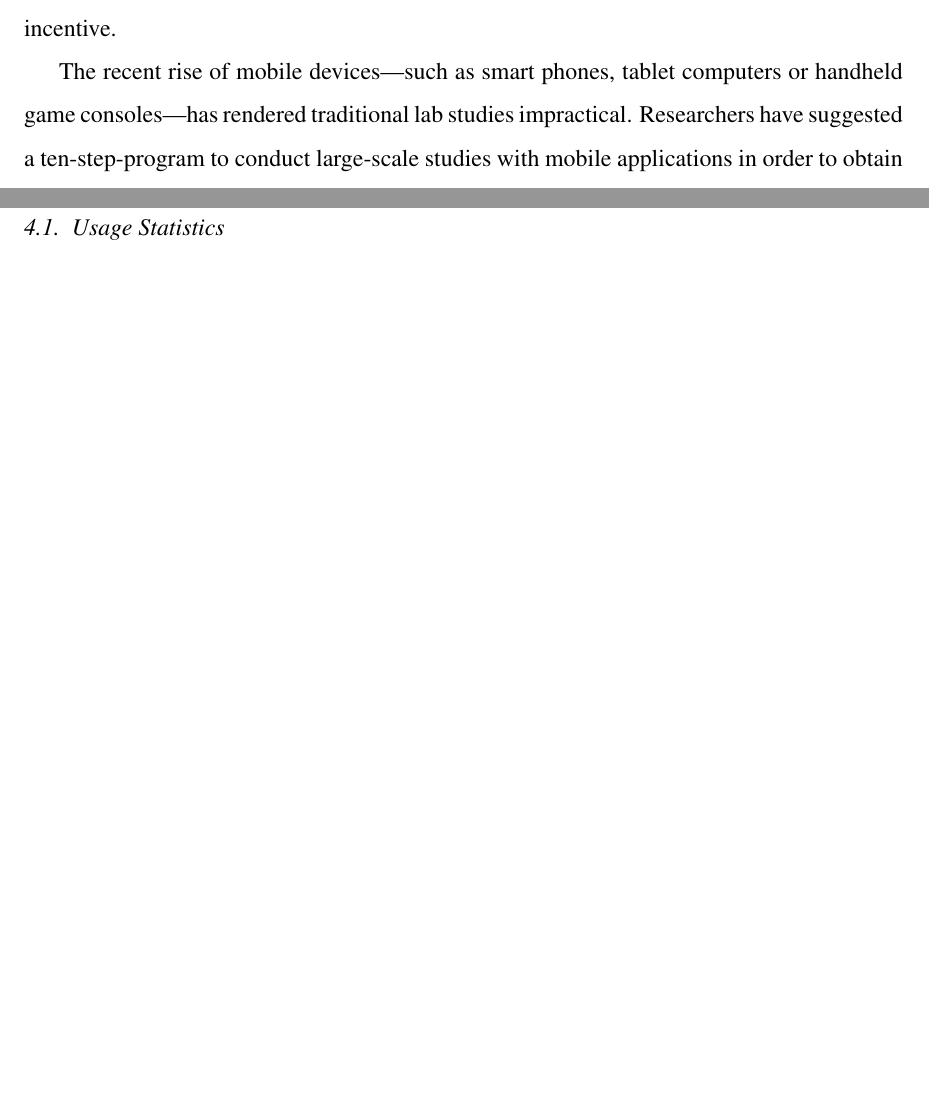
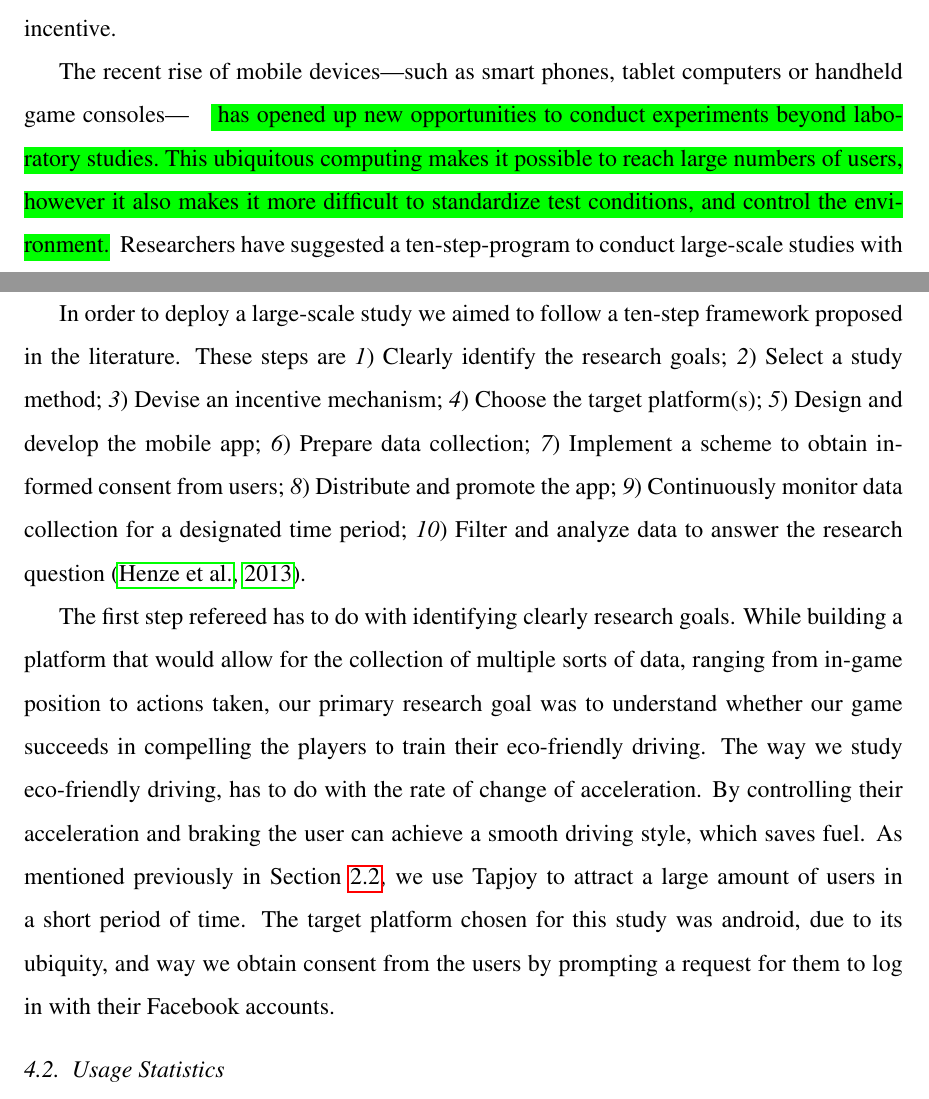
Before and after one commit to Delanir/IJHCSICO2, a LaTeX paper (ijhcs-2014.tex): two parts of pages 2 and 14 of 34 before the commit and two parts of pages 2 and 15 of 34 after it, joined at a grey line, cut so that both start at the same text, the shorter picture padded with empty space. Compiled offline with pdfLaTeX.

Commit message:
Added subsection, revised intro
+Implementing the Campaign

```diff
--- a/ijhcs-2014.tex
+++ b/ijhcs-2014.tex
@@ -103,7 +103,11 @@ Data collection; data analysis; driving behavior; Human Computation system; Game
 Our world today is tightly interconnected by the Internet, which allows users from almost anywhere to access information anytime in an affordable and immediate manner. For scientists, this situation opens hitherto unknown opportunities for experimental testing of novel online applications. While in principle vast populations can  be reached quickly and effortlessly, motivating users to participate in social experiments is a big challenge. It is important to provide an adequate incentive other than money to the users, so that they do not have any motivation to cheat \citep{Quinn}.
 As a solution, Games With a Purpose (GWAP) have been proposed \citep{vonAhn2006Games}. GWAP is a field of Human Computation \citep{Yuen.2009,Krause+Smeddinck.2011} that seeks to motivate users, such as annotators of pictures or testers of applications, through enjoyment rather than any monetary incentive.
 
-The recent rise of mobile devices---such as smart phones, tablet computers or handheld game consoles---has rendered traditional lab studies impractical. Researchers have suggested a ten-step-program to conduct large-scale studies with mobile applications in order to obtain valuable data that cannot be collected in a lab setting:
+The recent rise of mobile devices---such as smart phones, tablet computers or handheld game consoles---
+%has rendered traditional lab studies impractical.
+\hlc[green]{
+has opened up new opportunities to conduct experiments beyond laboratory studies. This ubiquitous computing makes it possible to reach large numbers of users, however it also makes it more difficult to standardize test conditions, and control the environment.}
+Researchers have suggested a ten-step-program to conduct large-scale studies with mobile applications in order to obtain valuable data that cannot be collected in a lab setting:
 \begin{inparaenum}[\itshape 1\upshape)]\item Clearly identify the research goals; \item Select a study method; \item Devise an incentive mechanism;  \item Choose the target platform(s); \item Design and develop the mobile app; \item Prepare data collection; \item Implement a scheme to obtain informed consent from users; \item Distribute and promote the app; \item Continuously monitor data collection for a designated time period; \item Filter and analyze data to answer the research question \end{inparaenum} \citep{Henze2013}.
 
 In this paper, we broadly adhere to these steps and present iCO$_2$, a massively multiplayer online (MMO) driving game designed as a mobile application that allows players to practice eco-friendly driving. Notably, iCO$_2$ is a platform for collecting driving behavior data and in-game decision data from users. It can be accessed as an app on ``Google play''.\footnote{https://play.google.com/store/apps/details?id=net.globallabproject.ico2\&hl=en}
@@ -350,6 +355,19 @@ Slope_{Acceleration}(i) = \frac{Acceleration(i) - Acceleration(j)}{i-j}
 
 In March 2014 we run a campaign with iCO$_2$ for one weeks and collected data of 3184 mobile users. The cost per user is less than one US dollar.
 The results of our data analysis will be discussed in the following sections.
+
+\subsection{Implementing the Campaign}
+\label{subsec:campaign}
+
+In order to deploy a large-scale study we aimed to follow a ten-step framework proposed in the literature. These steps are \begin{inparaenum}[\itshape 1\upshape)]\item Clearly identify the research goals; \item Select a study method; \item Devise an incentive mechanism;  \item Choose the target platform(s); \item Design and develop the mobile app; \item Prepare data collection; \item Implement a scheme to obtain informed consent from users; \item Distribute and promote the app; \item Continuously monitor data collection for a designated time period; \item Filter and analyze data to answer the research question \end{inparaenum} \citep{Henze2013}.
+
+The first step refereed has to do with identifying clearly research goals. While building a platform that would allow for the collection of multiple sorts of data, ranging from in-game position to actions taken, our primary research goal was to understand whether our game succeeds in compelling the players to train their eco-friendly driving.
+The way we study eco-friendly driving, has to do with the rate of change of acceleration. By controlling their acceleration and braking the user can achieve a smooth driving style, which saves fuel.
+As mentioned previously in Section \ref{subsec:csandgwap}, we use Tapjoy to attract a large amount of users in a short period of time.
+The target platform chosen for this study was android, due to its ubiquity, and way we obtain consent from the users by prompting a request for them to log in with their Facebook accounts.
+
+
+
 
 \subsection{Usage Statistics}
 \label{subsec:usage_stats}
```
Also changed, not shown: ijhcs-2014.tex (1 more changed lines), 3 other files.
